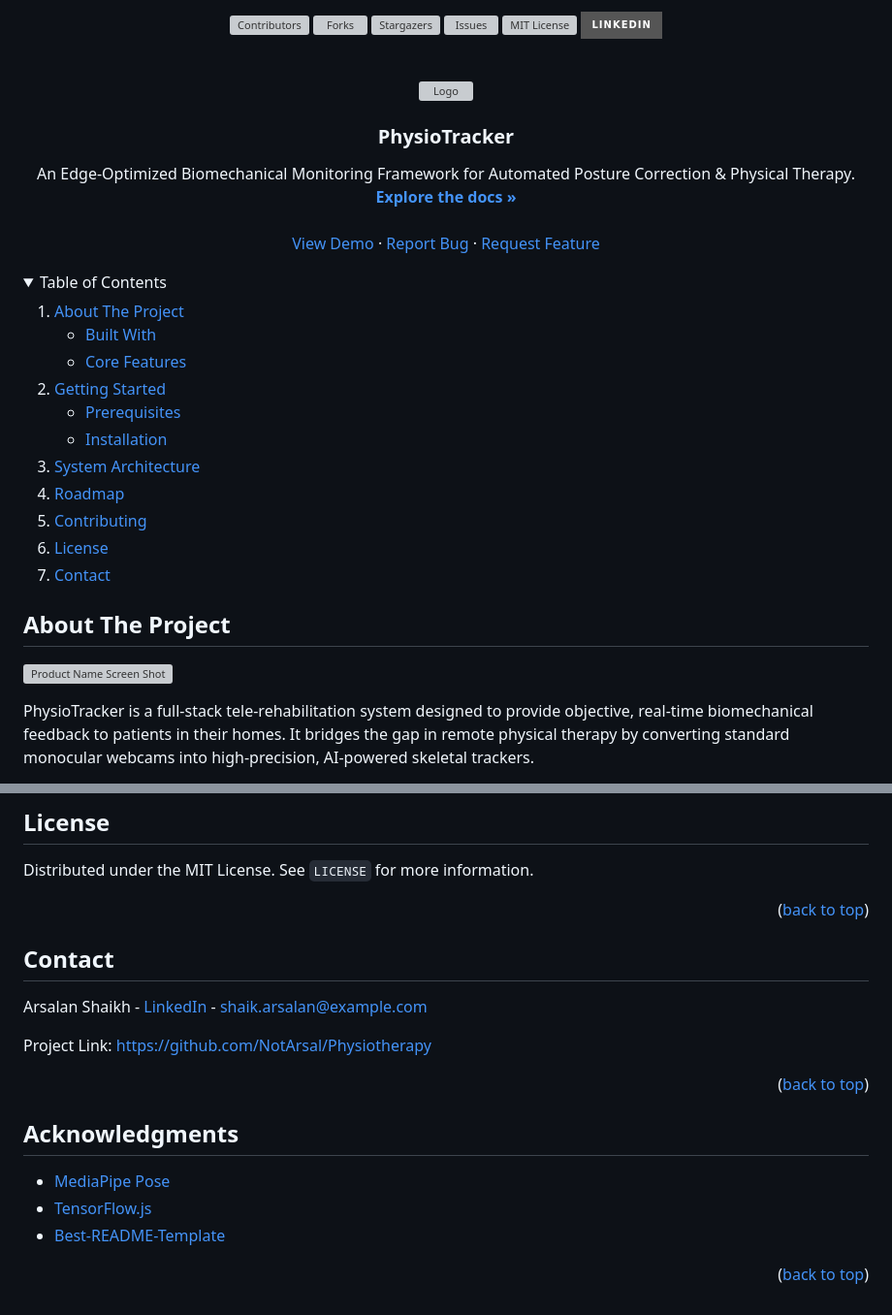
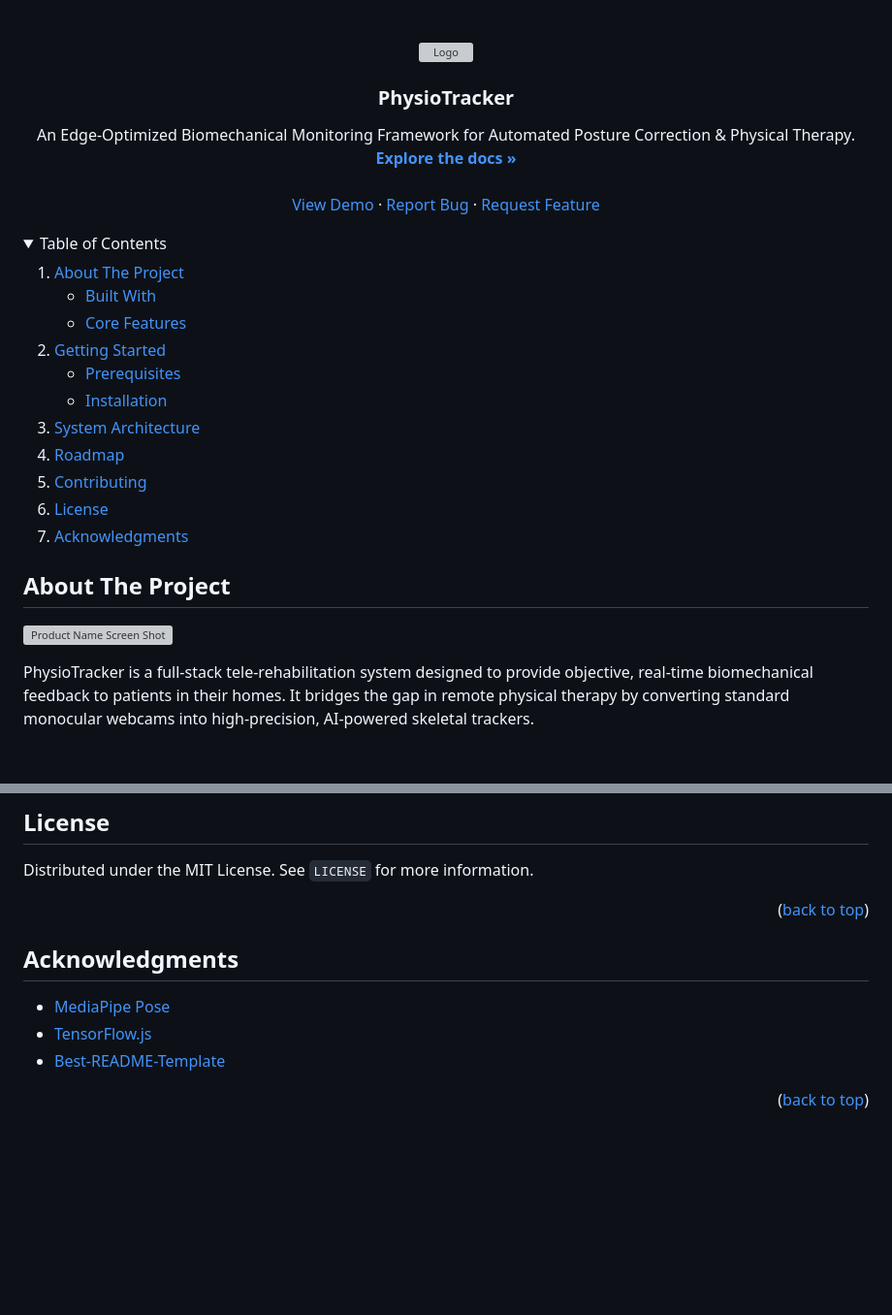
Before and after one commit to NotArsal/Physiotherapy, a Markdown page: README.md, 2 parts joined by grey strips. Shown at 97% size. Drawn GitHub-style; folded sections open; badges without logos; blank space fills up the shorter version; grey boxes are pictures that could not be loaded.

Commit message:
docs: Update README with vercel link and remove contact

```diff
--- a/README.md
+++ b/README.md
@@ -8,7 +8,6 @@
 [![Stargazers][stars-shield]][stars-url]
 [![Issues][issues-shield]][issues-url]
 [![MIT License][license-shield]][license-url]
-[![LinkedIn][linkedin-shield]][linkedin-url]
 
 </div>
 
@@ -57,7 +56,7 @@
     <li><a href="#roadmap">Roadmap</a></li>
     <li><a href="#contributing">Contributing</a></li>
     <li><a href="#license">License</a></li>
-    <li><a href="#contact">Contact</a></li>
+    <li><a href="#acknowledgments">Acknowledgments</a></li>
   </ol>
 </details>
 
@@ -211,15 +210,6 @@ Distributed under the MIT License. See `LICENSE` for more information.
 
 <p align="right">(<a href="#readme-top">back to top</a>)</p>
 
-<!-- CONTACT -->
-## Contact
-
-Arsalan Shaikh - [LinkedIn](https://linkedin.com/in/arsalan-shaikh) - shaik.arsalan@example.com
-
-Project Link: [https://github.com/NotArsal/Physiotherapy](https://github.com/NotArsal/Physiotherapy)
-
-<p align="right">(<a href="#readme-top">back to top</a>)</p>
-
 <!-- ACKNOWLEDGMENTS -->
 ## Acknowledgments
 
@@ -241,8 +231,6 @@ Project Link: [https://github.com/NotArsal/Physiotherapy](https://github.com/Not
 [issues-url]: https://github.com/NotArsal/Physiotherapy/issues
 [license-shield]: https://img.shields.io/github/license/NotArsal/Physiotherapy.svg?style=for-the-badge
 [license-url]: https://github.com/NotArsal/Physiotherapy/blob/master/LICENSE
-[linkedin-shield]: https://img.shields.io/badge/-LinkedIn-black.svg?style=for-the-badge&logo=linkedin&colorB=555
-[linkedin-url]: https://linkedin.com/in/arsalan-shaikh
 [product-screenshot]: https://via.placeholder.com/800x400?text=PhysioTracker+Dashboard
 [React.js]: https://img.shields.io/badge/React-20232A?style=for-the-badge&logo=react&logoColor=61DAFB
 [React-url]: https://reactjs.org/
```
Also changed, not shown: other parts of README.md (+2 -2 lines).
